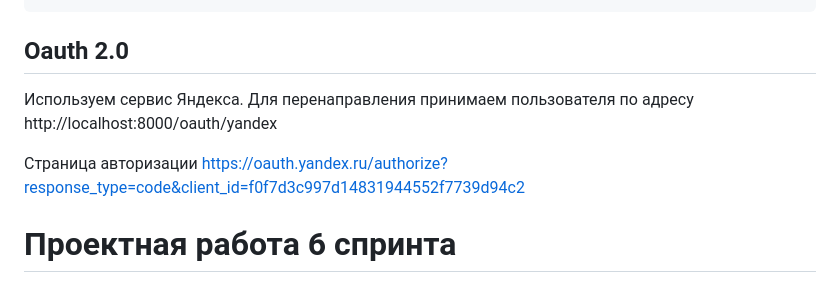
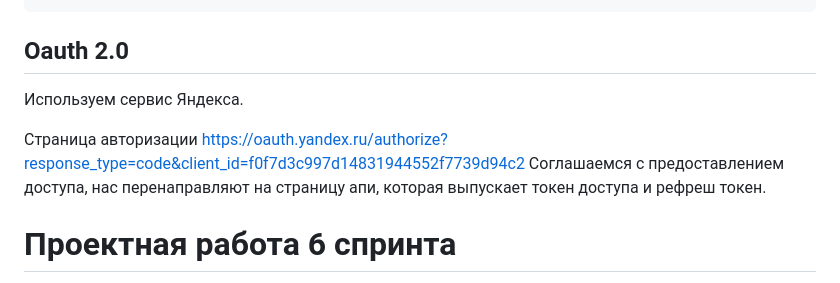
Before and after one commit to artwist-polyakov/Auth_sprint_1, a Markdown page: README.md, the part around the change. Drawn GitHub-style.

Commit message:
меняет ридми

```diff
--- a/README.md
+++ b/README.md
@@ -28,10 +28,9 @@ docker exec -it auth python superuser.py <email> <pass>
 ## Oauth 2.0
 
 Используем сервис Яндекса.
-Для перенаправления принимаем пользователя по адресу http://localhost:8000/oauth/yandex
 
 Страница авторизации https://oauth.yandex.ru/authorize?response_type=code&client_id=f0f7d3c997d14831944552f7739d94c2
-
+Соглашаемся с предоставлением доступа, нас перенаправляют на страницу апи, которая выпускает токен доступа и рефреш токен.
 
 
 # Проектная работа 6 спринта
```
